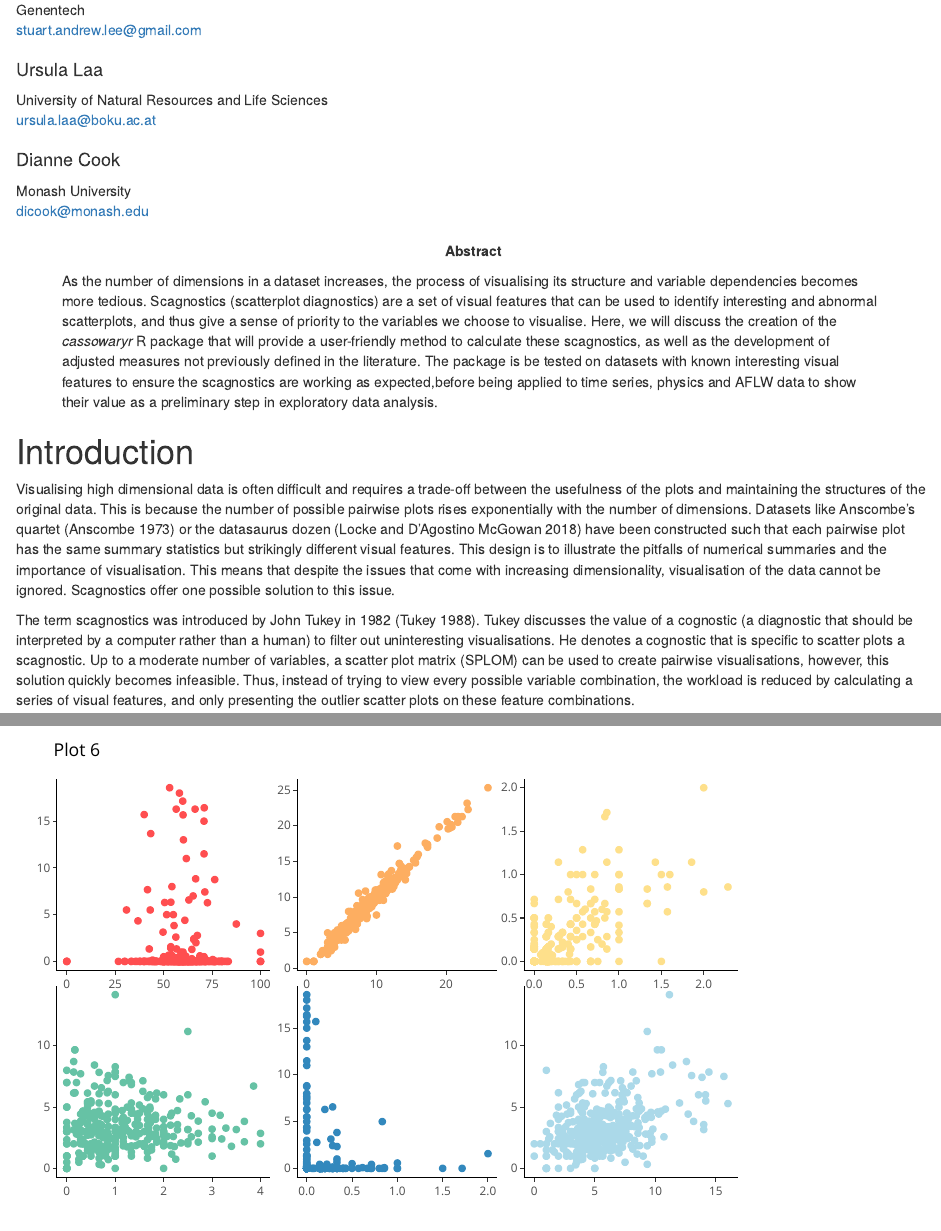
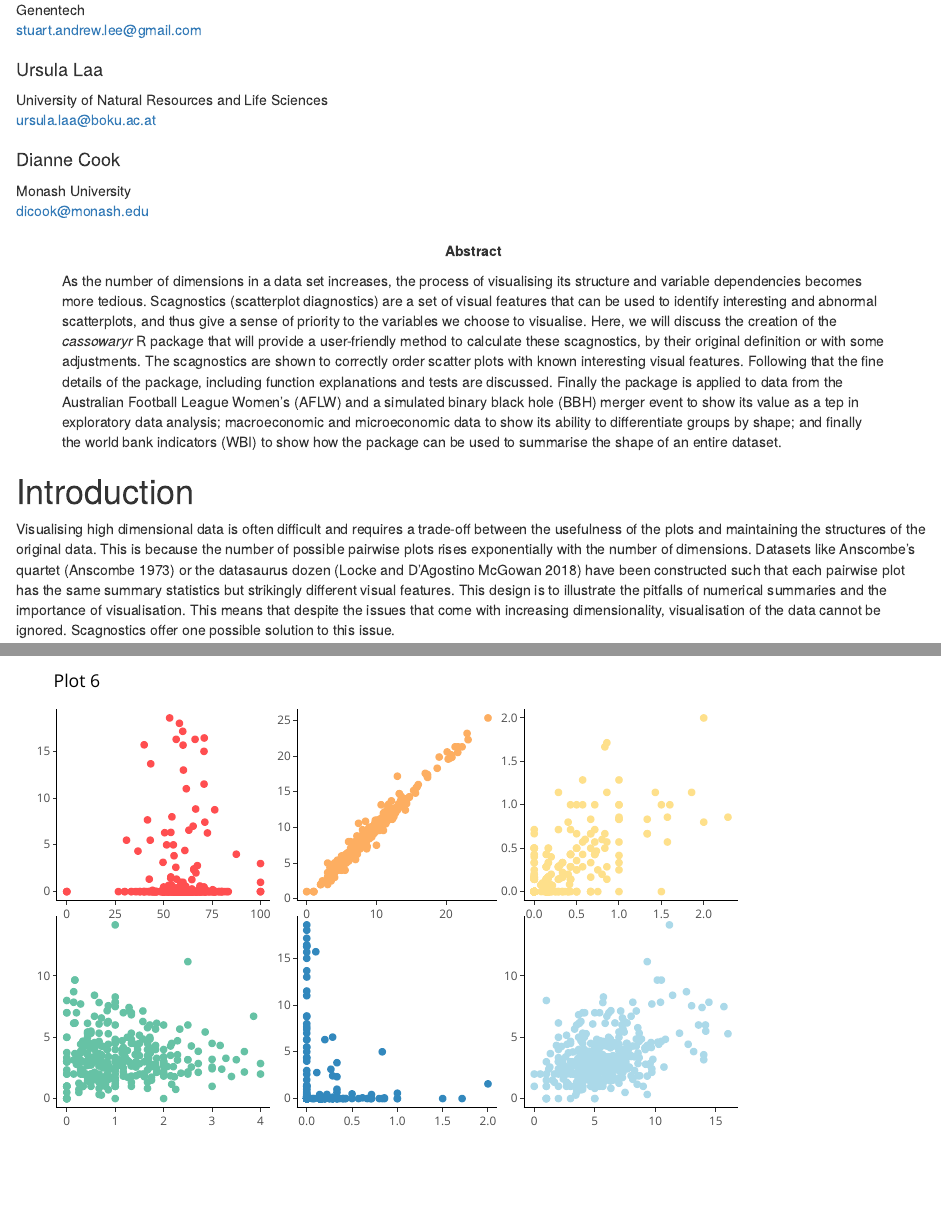
Before and after one commit to harriet-mason/paper-cassowaryr, an R Markdown document (paper-RJ/mason-lee-laa-cook.Rmd): the page in a window 1100 px wide, from 230 px down, and a second part further down, joined at a grey line. Rendered offline with R 4.5, knitr and Pandoc, with nearby package versions; drawn as R Markdown's standard HTML page in place of the format the file asks for; some code elsewhere in the file could not run offline.

Commit message:
abstract changes

```diff
--- a/paper-RJ/mason-lee-laa-cook.Rmd
+++ b/paper-RJ/mason-lee-laa-cook.Rmd
@@ -1,7 +1,7 @@
 ---
 title: "Teaching Computers to See Patterns in Scatterplots with Scagnostics"
 abstract: >
-  As the number of dimensions in a dataset increases, the process of visualising its structure and variable dependencies becomes more tedious. Scagnostics (scatterplot diagnostics) are a set of visual features that can be used to identify interesting and abnormal scatterplots, and thus give a sense of priority to the variables we choose to visualise. Here, we will discuss the creation of the *cassowaryr* R package that will provide a user-friendly method to calculate these scagnostics, as well as the development of adjusted measures not previously defined in the literature. The package is be tested on datasets with known interesting visual features to ensure the scagnostics are working as expected,before being applied to time series, physics and AFLW data to show their value as a preliminary step in exploratory data analysis.
+  As the number of dimensions in a data set increases, the process of visualising its structure and variable dependencies becomes more tedious. Scagnostics (scatterplot diagnostics) are a set of visual features that can be used to identify interesting and abnormal scatterplots, and thus give a sense of priority to the variables we choose to visualise. Here, we will discuss the creation of the *cassowaryr* R package that will provide a user-friendly method to calculate these scagnostics, by their original definition or with some adjustments. The scagnostics are shown to correctly order scatter plots with known interesting visual features. Following that the fine details of the package, including function explanations and tests are discussed. Finally the package is applied to data from the Australian Football League Women's (AFLW) and a simulated binary black hole (BBH) merger event to show its value as a tep in exploratory data analysis; macroeconomic and microeconomic data to show its ability to differentiate groups by shape; and finally the world bank indicators (WBI) to show how the package can be used to summarise the shape of an entire dataset.
 draft: true
 author:
   # see ?rjournal_article for more information
```
